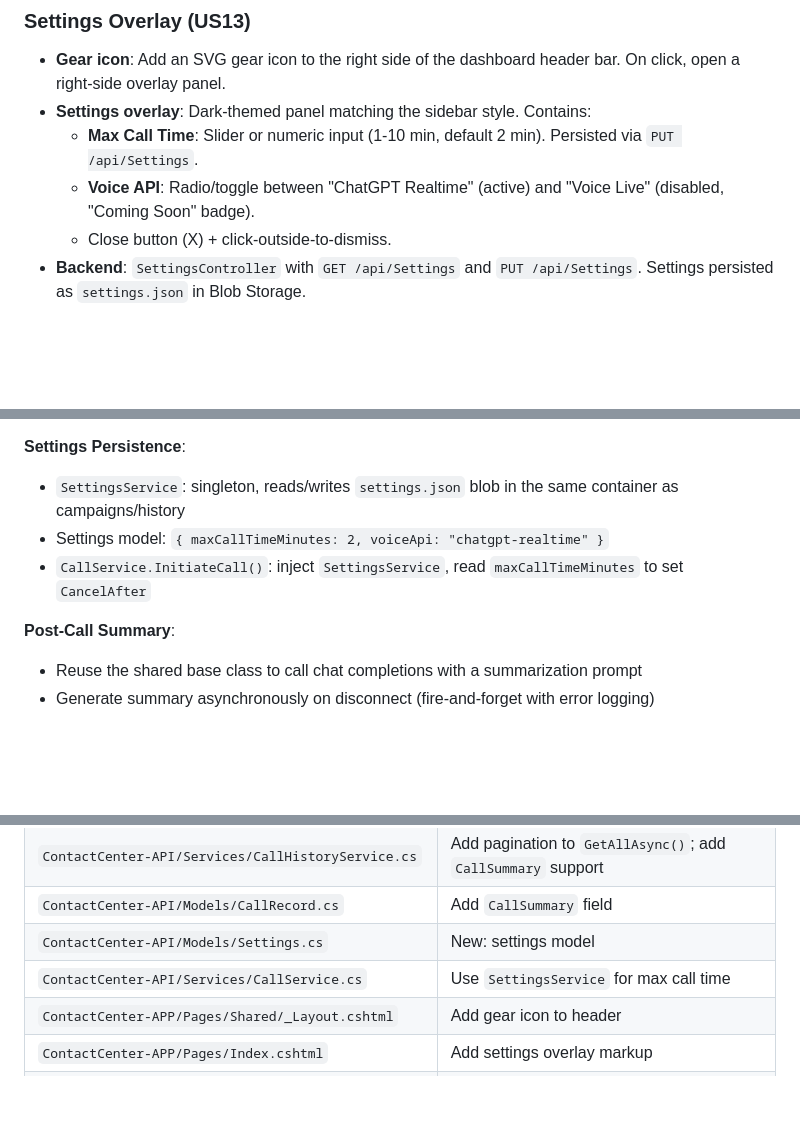
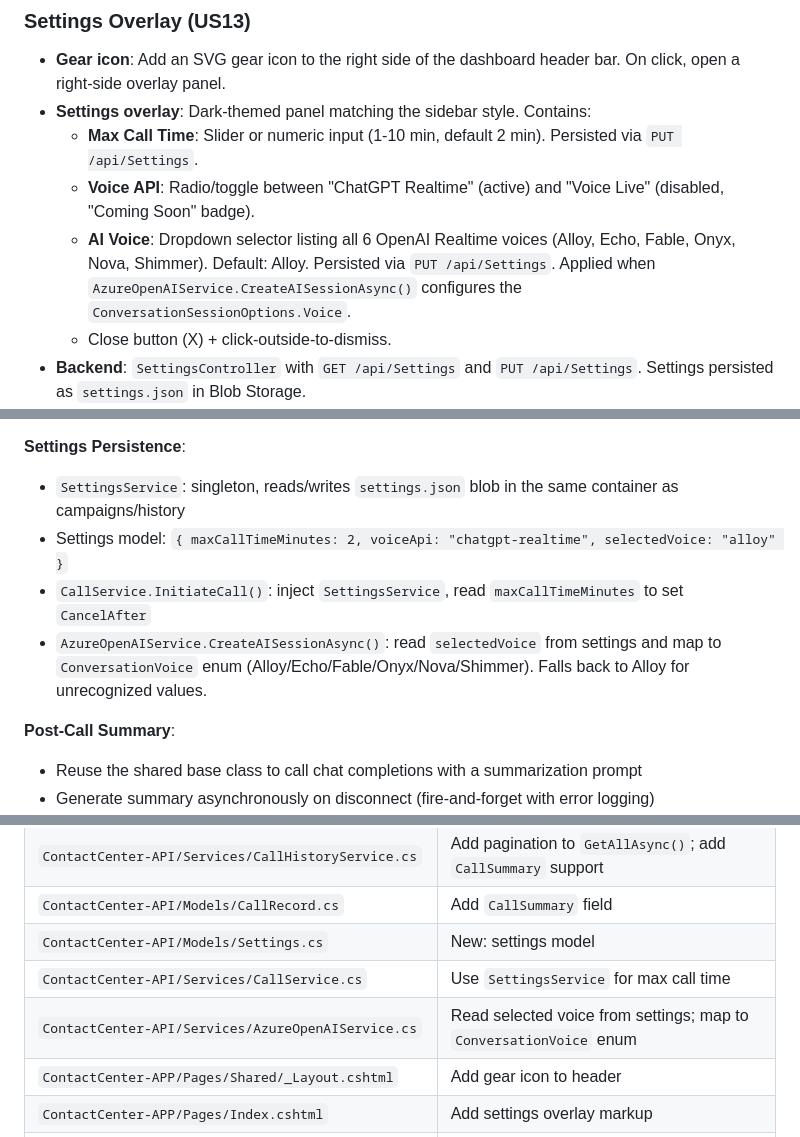
Before and after one commit to loukt/CallCenterPOC, a Markdown page: specs/001-outbound-callcenter-poc/plan.md, 3 parts joined by grey strips. GitHub-like rendering; blank space fills up the shorter version.

```diff
--- a/specs/001-outbound-callcenter-poc/plan.md
+++ b/specs/001-outbound-callcenter-poc/plan.md
@@ -396,6 +396,7 @@ Eight improvements in a single phase: five quick wins from code analysis and thr
 - **Settings overlay**: Dark-themed panel matching the sidebar style. Contains:
   - **Max Call Time**: Slider or numeric input (1-10 min, default 2 min). Persisted via `PUT /api/Settings`.
   - **Voice API**: Radio/toggle between "ChatGPT Realtime" (active) and "Voice Live" (disabled, "Coming Soon" badge).
+  - **AI Voice**: Dropdown selector listing all 6 OpenAI Realtime voices (Alloy, Echo, Fable, Onyx, Nova, Shimmer). Default: Alloy. Persisted via `PUT /api/Settings`. Applied when `AzureOpenAIService.CreateAISessionAsync()` configures the `ConversationSessionOptions.Voice`.
   - Close button (X) + click-outside-to-dismiss.
 - **Backend**: `SettingsController` with `GET /api/Settings` and `PUT /api/Settings`. Settings persisted as `settings.json` in Blob Storage.
 - **CallService integration**: Read max call time from `SettingsService` instead of hardcoded `TimeSpan.FromMinutes(5)`. Default 2 minutes.
@@ -412,8 +413,9 @@ Eight improvements in a single phase: five quick wins from code analysis and thr
 
 **Settings Persistence**:
 - `SettingsService`: singleton, reads/writes `settings.json` blob in the same container as campaigns/history
-- Settings model: `{ maxCallTimeMinutes: 2, voiceApi: "chatgpt-realtime" }`
+- Settings model: `{ maxCallTimeMinutes: 2, voiceApi: "chatgpt-realtime", selectedVoice: "alloy" }`
 - `CallService.InitiateCall()`: inject `SettingsService`, read `maxCallTimeMinutes` to set `CancelAfter`
+- `AzureOpenAIService.CreateAISessionAsync()`: read `selectedVoice` from settings and map to `ConversationVoice` enum (Alloy/Echo/Fable/Onyx/Nova/Shimmer). Falls back to Alloy for unrecognized values.
 
 **Post-Call Summary**:
 - Reuse the shared base class to call chat completions with a summarization prompt
@@ -437,6 +439,7 @@ Eight improvements in a single phase: five quick wins from code analysis and thr
 | `ContactCenter-API/Models/CallRecord.cs` | Add `CallSummary` field |
 | `ContactCenter-API/Models/Settings.cs` | New: settings model |
 | `ContactCenter-API/Services/CallService.cs` | Use `SettingsService` for max call time |
+| `ContactCenter-API/Services/AzureOpenAIService.cs` | Read selected voice from settings; map to `ConversationVoice` enum |
 | `ContactCenter-APP/Pages/Shared/_Layout.cshtml` | Add gear icon to header |
 | `ContactCenter-APP/Pages/Index.cshtml` | Add settings overlay markup |
 | `ContactCenter-APP/wwwroot/js/site.js` | Settings overlay logic, pagination, summary display |
```
Also changed, not shown: specs/001-outbound-callcenter-poc/spec.md (+10 -2 lines), specs/001-outbound-callcenter-poc/tasks.md (+14 -4 lines).
